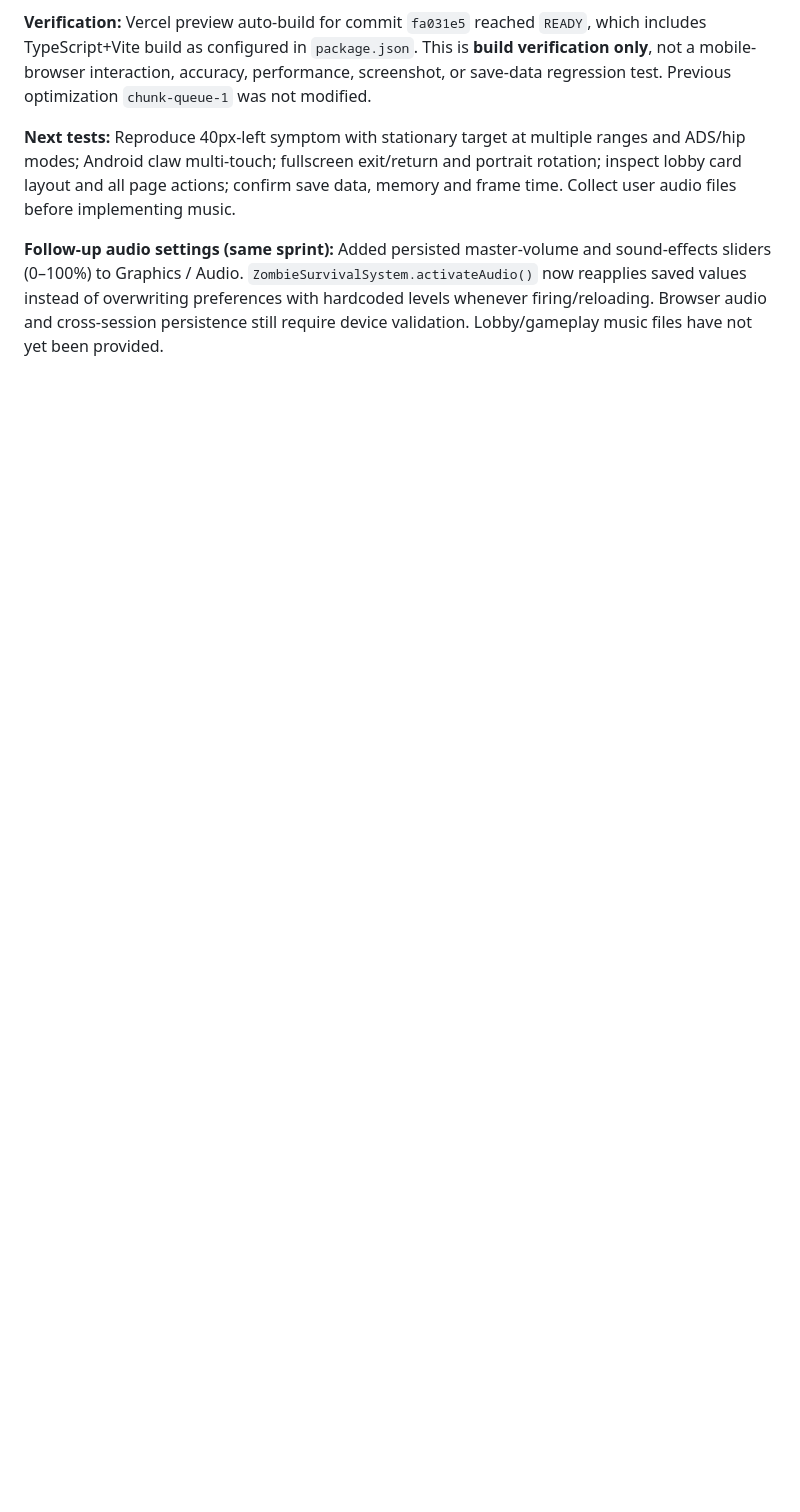
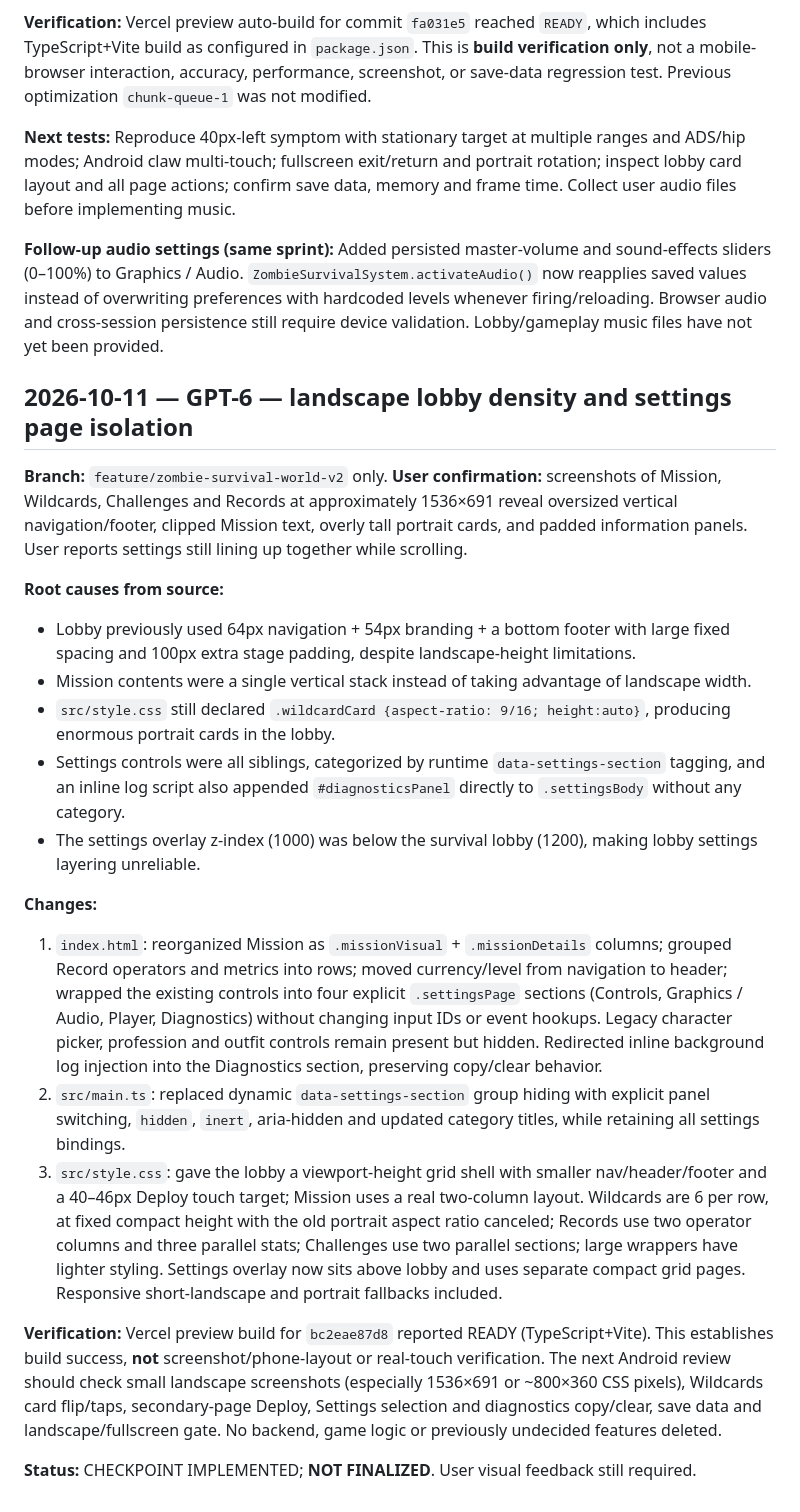
Before and after one commit to Flames1720/my-new-repo, a Markdown page: AGENT_CHANGELOG.md, the part around the change. Drawn GitHub-style; blank space fills up the shorter version.

Commit message:
docs: record responsive lobby and settings isolation corrections

```diff
--- a/AGENT_CHANGELOG.md
+++ b/AGENT_CHANGELOG.md
@@ -964,3 +964,24 @@ These remain the next coherent migration steps; the existing smooth terrain and
 **Next tests:** Reproduce 40px-left symptom with stationary target at multiple ranges and ADS/hip modes; Android claw multi-touch; fullscreen exit/return and portrait rotation; inspect lobby card layout and all page actions; confirm save data, memory and frame time. Collect user audio files before implementing music.
 
 **Follow-up audio settings (same sprint):** Added persisted master-volume and sound-effects sliders (0–100%) to Graphics / Audio. `ZombieSurvivalSystem.activateAudio()` now reapplies saved values instead of overwriting preferences with hardcoded levels whenever firing/reloading. Browser audio and cross-session persistence still require device validation. Lobby/gameplay music files have not yet been provided.
+
+
+## 2026-10-11 — GPT-6 — landscape lobby density and settings page isolation
+
+**Branch:** `feature/zombie-survival-world-v2` only. **User confirmation:** screenshots of Mission, Wildcards, Challenges and Records at approximately 1536×691 reveal oversized vertical navigation/footer, clipped Mission text, overly tall portrait cards, and padded information panels. User reports settings still lining up together while scrolling.
+
+**Root causes from source:**
+- Lobby previously used 64px navigation + 54px branding + a bottom footer with large fixed spacing and 100px extra stage padding, despite landscape-height limitations.
+- Mission contents were a single vertical stack instead of taking advantage of landscape width.
+- `src/style.css` still declared `.wildcardCard {aspect-ratio: 9/16; height:auto}`, producing enormous portrait cards in the lobby.
+- Settings controls were all siblings, categorized by runtime `data-settings-section` tagging, and an inline log script also appended `#diagnosticsPanel` directly to `.settingsBody` without any category.
+- The settings overlay z-index (1000) was below the survival lobby (1200), making lobby settings layering unreliable.
+
+**Changes:**
+1. `index.html`: reorganized Mission as `.missionVisual` + `.missionDetails` columns; grouped Record operators and metrics into rows; moved currency/level from navigation to header; wrapped the existing controls into four explicit `.settingsPage` sections (Controls, Graphics / Audio, Player, Diagnostics) without changing input IDs or event hookups. Legacy character picker, profession and outfit controls remain present but hidden. Redirected inline background log injection into the Diagnostics section, preserving copy/clear behavior.
+2. `src/main.ts`: replaced dynamic `data-settings-section` group hiding with explicit panel switching, `hidden`, `inert`, aria-hidden and updated category titles, while retaining all settings bindings.
+3. `src/style.css`: gave the lobby a viewport-height grid shell with smaller nav/header/footer and a 40–46px Deploy touch target; Mission uses a real two-column layout. Wildcards are 6 per row, at fixed compact height with the old portrait aspect ratio canceled; Records use two operator columns and three parallel stats; Challenges use two parallel sections; large wrappers have lighter styling. Settings overlay now sits above lobby and uses separate compact grid pages. Responsive short-landscape and portrait fallbacks included.
+
+**Verification:** Vercel preview build for `bc2eae87d8` reported READY (TypeScript+Vite). This establishes build success, **not** screenshot/phone-layout or real-touch verification. The next Android review should check small landscape screenshots (especially 1536×691 or ~800×360 CSS pixels), Wildcards card flip/taps, secondary-page Deploy, Settings selection and diagnostics copy/clear, save data and landscape/fullscreen gate. No backend, game logic or previously undecided features deleted.
+
+**Status:** CHECKPOINT IMPLEMENTED; **NOT FINALIZED**. User visual feedback still required.
```
